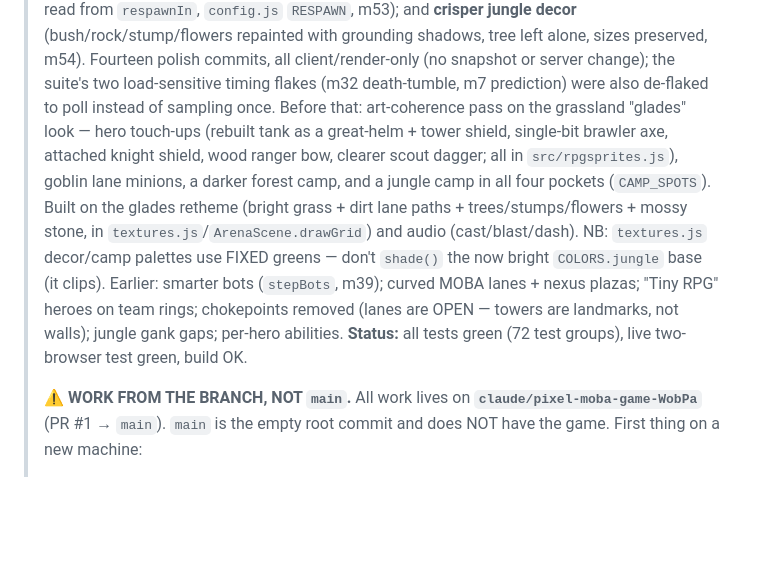
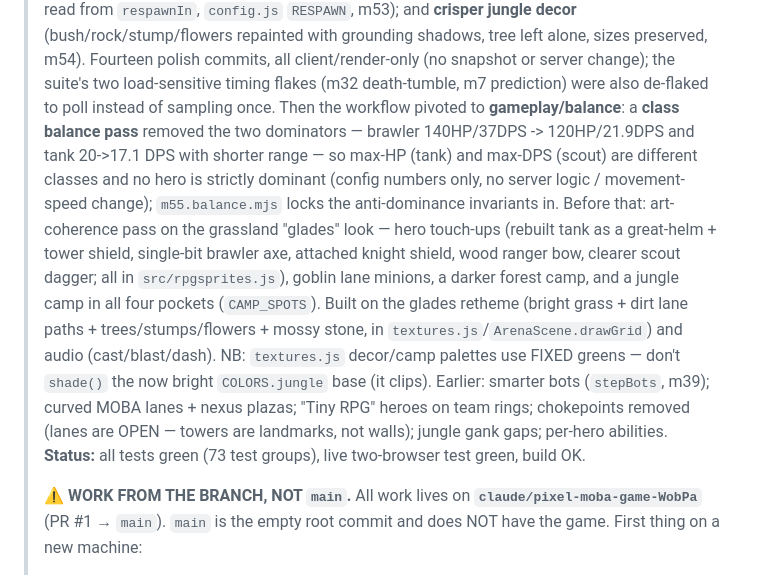
Before and after one commit to 4305Labs/pixelclash, a Markdown page: HANDOVER.md, the part around the change. Rendered like a GitHub page; blank space fills up the shorter version.

Commit message:
Docs: handover for the class-balance pass
Note the gameplay/balance pivot and the dominator-removal in HANDOVER
(73 test groups); m55 locks the anti-dominance invariants.

https://claude.ai/code/session_01MAXKRUpJFcKFAvV2b8xTXo

```diff
--- a/HANDOVER.md
+++ b/HANDOVER.md
@@ -36,7 +36,12 @@
 >   sizes preserved, m54). Fourteen polish commits, all client/render-only
 >   (no snapshot or server change); the suite's two load-sensitive timing flakes
 >   (m32 death-tumble, m7 prediction) were also de-flaked to poll instead of
->   sampling once. Before that:
+>   sampling once. Then the workflow pivoted to **gameplay/balance**: a **class
+>   balance pass** removed the two dominators — brawler 140HP/37DPS -> 120HP/21.9DPS
+>   and tank 20->17.1 DPS with shorter range — so max-HP (tank) and max-DPS (scout)
+>   are different classes and no hero is strictly dominant (config numbers only, no
+>   server logic / movement-speed change); `m55.balance.mjs` locks the
+>   anti-dominance invariants in. Before that:
 >   art-coherence pass on the grassland "glades" look —
 >   hero touch-ups (rebuilt tank as a great-helm + tower shield, single-bit
 >   brawler axe, attached knight shield, wood ranger bow, clearer scout dagger;
@@ -49,7 +54,7 @@
 >   m39); curved MOBA lanes + nexus plazas; "Tiny RPG" heroes on team rings;
 >   chokepoints removed (lanes are OPEN — towers are landmarks, not walls);
 >   jungle gank gaps; per-hero abilities.
-> **Status:** all tests green (72 test groups), live two-browser test green, build OK.
+> **Status:** all tests green (73 test groups), live two-browser test green, build OK.
 >
 > ⚠️ **WORK FROM THE BRANCH, NOT `main`.** All work lives on
 > **`claude/pixel-moba-game-WobPa`** (PR #1 → `main`). `main` is the empty root
```
